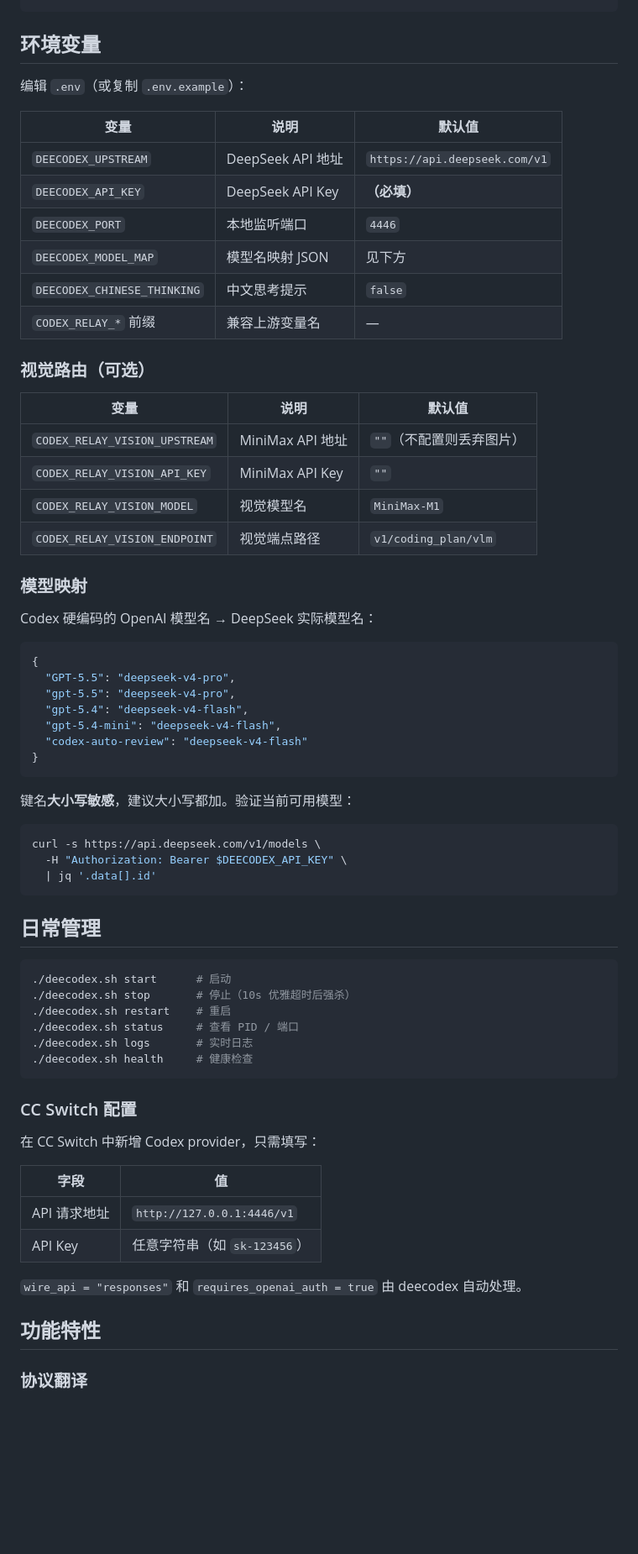
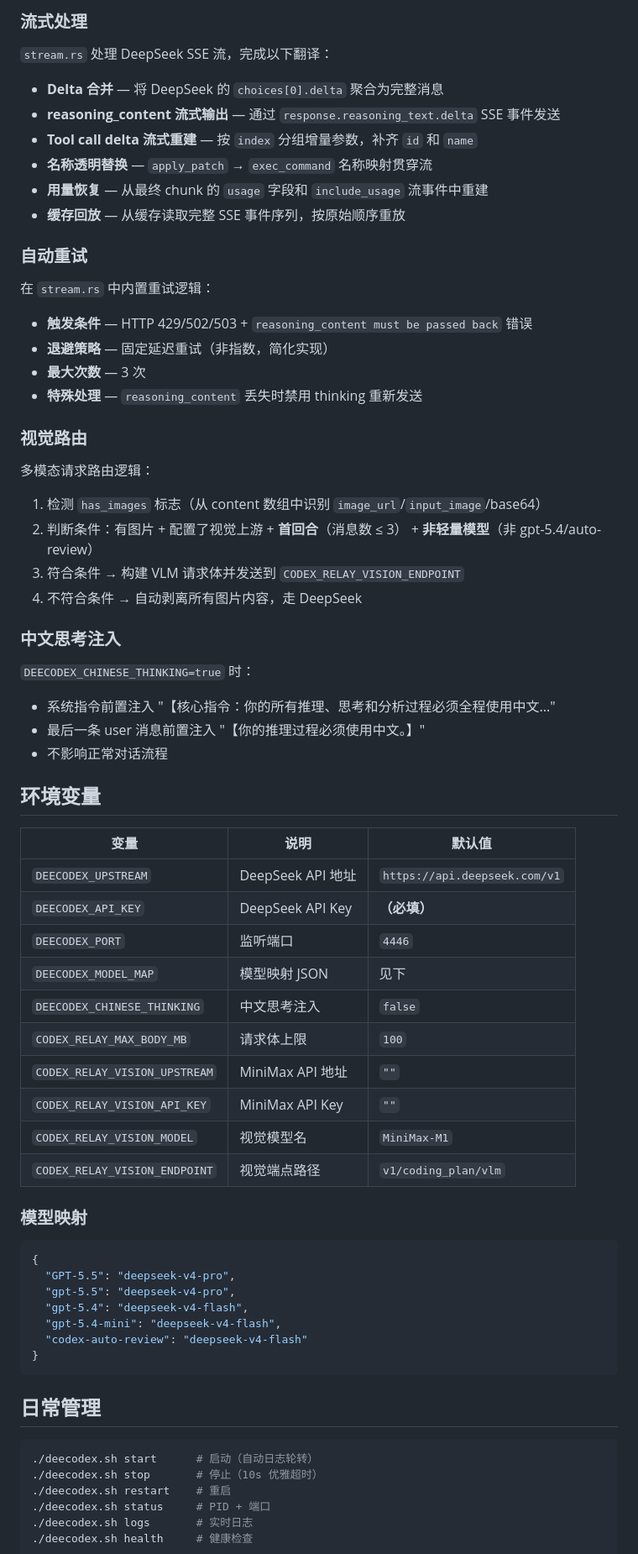
Before and after one commit to liguan-89/deecodex, a Markdown page: README.md, the part around one of its changes. Shown at 84% size. GitHub-like rendering; blank space fills up the shorter version.

Commit message:
docs: 全面重写 README，完整覆盖 30+ 项协议转换和功能
- 新增协议转换全表章节，详细列出 Responses → Chat 双向转换
- 新增功能详解：工具转发引擎、会话与思维链恢复、请求缓存、
  流式处理、自动重试、视觉路由、中文思考注入
- 新增思考等级映射（六级）对照表
- 移除简化描述，替换为有具体实现细节的技术说明

````diff
--- a/README.md
+++ b/README.md
@@ -109,29 +187,56 @@ deecodex/
+### 流式处理
+
+`stream.rs` 处理 DeepSeek SSE 流，完成以下翻译：
+
+- **Delta 合并** — 将 DeepSeek 的 `choices[0].delta` 聚合为完整消息
+- **reasoning_content 流式输出** — 通过 `response.reasoning_text.delta` SSE 事件发送
+- **Tool call delta 流式重建** — 按 `index` 分组增量参数，补齐 `id` 和 `name`
+- **名称透明替换** — `apply_patch` → `exec_command` 名称映射贯穿流
+- **用量恢复** — 从最终 chunk 的 `usage` 字段和 `include_usage` 流事件中重建
+- **缓存回放** — 从缓存读取完整 SSE 事件序列，按原始顺序重放
+
+### 自动重试
+
+在 `stream.rs` 中内置重试逻辑：
+
+- **触发条件** — HTTP 429/502/503 + `reasoning_content must be passed back` 错误
+- **退避策略** — 固定延迟重试（非指数，简化实现）
+- **最大次数** — 3 次
+- **特殊处理** — `reasoning_content` 丢失时禁用 thinking 重新发送
+
+### 视觉路由
+
+多模态请求路由逻辑：
+
+1. 检测 `has_images` 标志（从 content 数组中识别 `image_url`/`input_image`/base64）
+2. 判断条件：有图片 + 配置了视觉上游 + **首回合**（消息数 ≤ 3） + **非轻量模型**（非 gpt-5.4/auto-review）
+3. 符合条件 → 构建 VLM 请求体并发送到 `CODEX_RELAY_VISION_ENDPOINT`
+4. 不符合条件 → 自动剥离所有图片内容，走 DeepSeek
+
+### 中文思考注入
+
+`DEECODEX_CHINESE_THINKING=true` 时：
+
+- 系统指令前置注入 "【核心指令：你的所有推理、思考和分析过程必须全程使用中文..."
+- 最后一条 user 消息前置注入 "【你的推理过程必须使用中文。】"
+- 不影响正常对话流程
 
 ## 环境变量
 
-编辑 `.env`（或复制 `.env.example`）：
-
 | 变量 | 说明 | 默认值 |
-|------|------|--------|
+|---|---|---|
 | `DEECODEX_UPSTREAM` | DeepSeek API 地址 | `https://api.deepseek.com/v1` |
 | `DEECODEX_API_KEY` | DeepSeek API Key | **（必填）** |
-| `DEECODEX_PORT` | 本地监听端口 | `4446` |
-| `DEECODEX_MODEL_MAP` | 模型名映射 JSON | 见下方 |
-| `DEECODEX_CHINESE_THINKING` | 中文思考提示 | `false` |
-| `CODEX_RELAY_*` 前缀 | 兼容上游变量名 | — |
-
-### 视觉路由（可选）
-
-| 变量 | 说明 | 默认值 |
-|------|------|--------|
-| `CODEX_RELAY_VISION_UPSTREAM` | MiniMax API 地址 | `""`（不配置则丢弃图片） |
+| `DEECODEX_PORT` | 监听端口 | `4446` |
+| `DEECODEX_MODEL_MAP` | 模型映射 JSON | 见下 |
+| `DEECODEX_CHINESE_THINKING` | 中文思考注入 | `false` |
+| `CODEX_RELAY_MAX_BODY_MB` | 请求体上限 | `100` |
+| `CODEX_RELAY_VISION_UPSTREAM` | MiniMax API 地址 | `""` |
 | `CODEX_RELAY_VISION_API_KEY` | MiniMax API Key | `""` |
 | `CODEX_RELAY_VISION_MODEL` | 视觉模型名 | `MiniMax-M1` |
 | `CODEX_RELAY_VISION_ENDPOINT` | 视觉端点路径 | `v1/coding_plan/vlm` |
 
 ### 模型映射
-
-Codex 硬编码的 OpenAI 模型名 → DeepSeek 实际模型名：
 
 ```json
 {
@@ -143,37 +248,14 @@ Codex 硬编码的 OpenAI 模型名 → DeepSeek 实际模型名：
 }
 ```
 
-键名**大小写敏感**，建议大小写都加。验证当前可用模型：
-
-```bash
-curl -s https://api.deepseek.com/v1/models \
-  -H "Authorization: Bearer $DEECODEX_API_KEY" \
-  | jq '.data[].id'
-```
-
 ## 日常管理
 
 ```bash
-./deecodex.sh start      # 启动
-./deecodex.sh stop       # 停止（10s 优雅超时后强杀）
+./deecodex.sh start      # 启动（自动日志轮转）
+./deecodex.sh stop       # 停止（10s 优雅超时）
 ./deecodex.sh restart    # 重启
-./deecodex.sh status     # 查看 PID / 端口
+./deecodex.sh status     # PID + 端口
 ./deecodex.sh logs       # 实时日志
 ./deecodex.sh health     # 健康检查
 ```
 
-### CC Switch 配置
-
-在 CC Switch 中新增 Codex provider，只需填写：
-
-| 字段 | 值 |
-|------|-----|
-| API 请求地址 | `http://127.0.0.1:4446/v1` |
-| API Key | 任意字符串（如 `sk-123456`） |
-
-`wire_api = "responses"` 和 `requires_openai_auth = true` 由 deecodex 自动处理。
-
-## 功能特性
-
-### 协议翻译
-
````
Also changed, not shown: other parts of README.md (+151 -138 lines).
